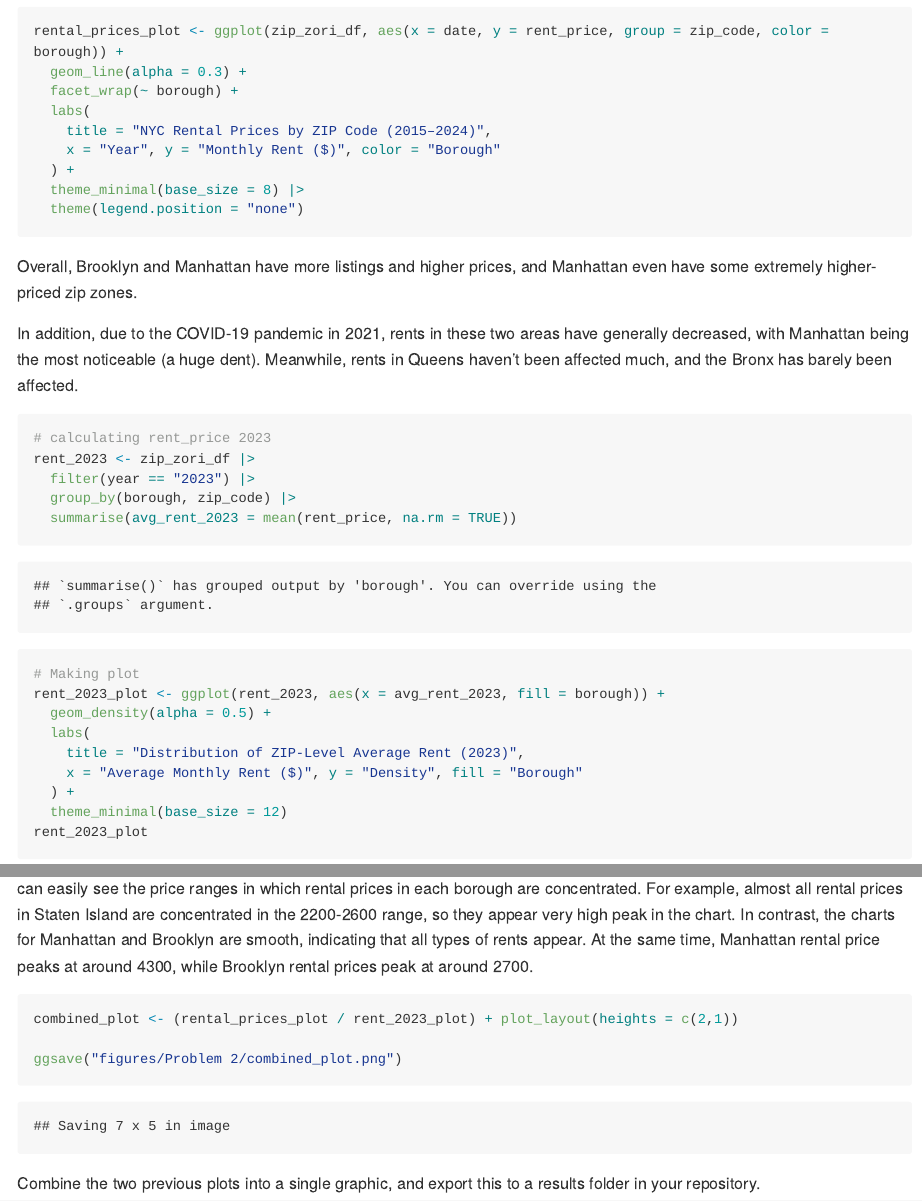
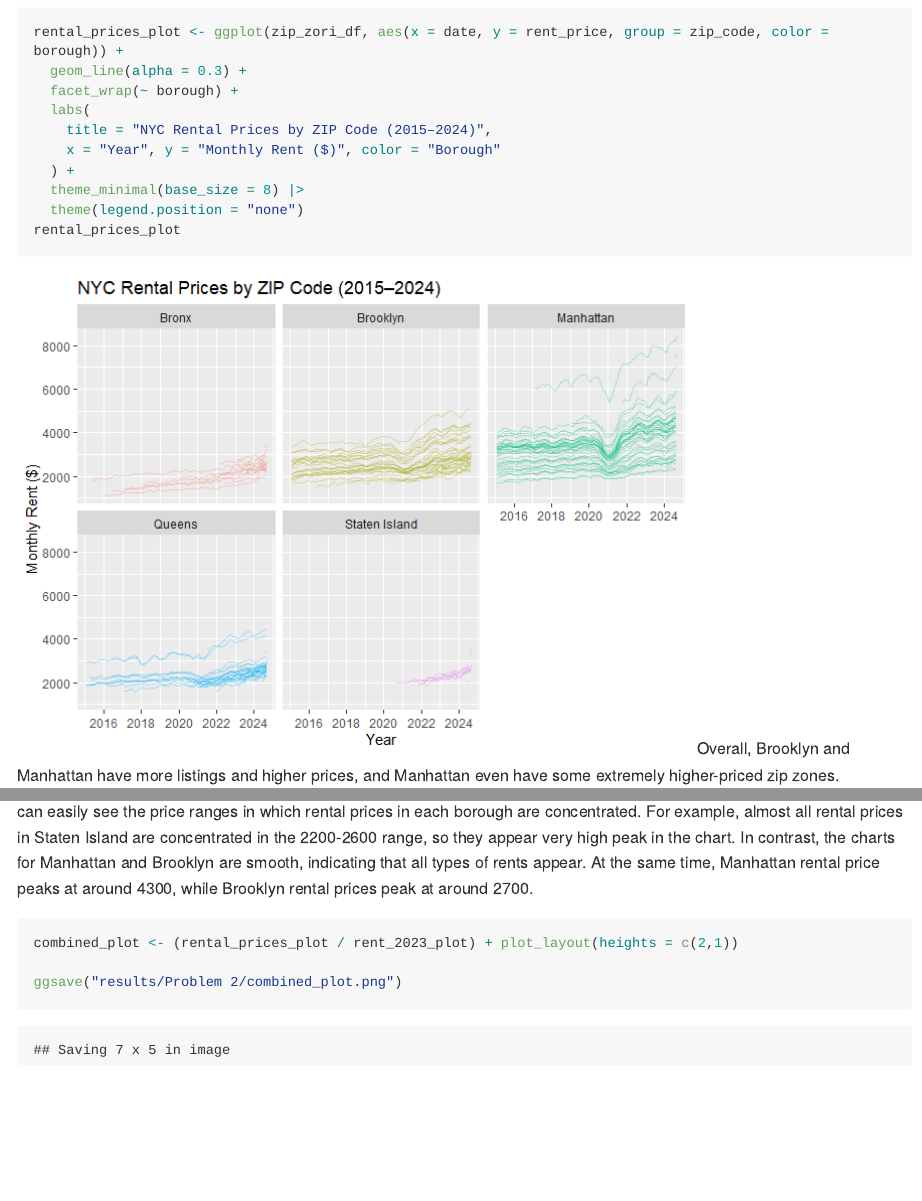
Before and after one commit to Ruipeng-cumc/p8105_hw3_rl3616, an R Markdown document (p8105_hw3_rl3616.Rmd): the page in a window 1100 px wide, from 4160 px down before the commit and from 4840 px down after it, so that both start at the same text, and a second part further down, joined at a grey line. The pictures show the output file p8105_hw3_rl3616.md that the author committed with the source, drawn offline in the style of GitHub; long lines of code are wrapped.

Commit message:
Fixed a small text error

````diff
--- a/p8105_hw3_rl3616.Rmd
+++ b/p8105_hw3_rl3616.Rmd
@@ -149,6 +151,7 @@ rental_prices_plot <- ggplot(zip_zori_df, aes(x = date, y = rent_price, group =
   ) +
   theme_minimal(base_size = 8) |>
   theme(legend.position = "none")
+rental_prices_plot
 ```
 Overall, Brooklyn and Manhattan have more listings and higher prices, and Manhattan even have some extremely higher-priced zip zones.
 
@@ -178,6 +181,5 @@ For example, almost all rental prices in Staten Island are concentrated in the 2
 ```{r}
 combined_plot <- (rental_prices_plot / rent_2023_plot) + plot_layout(heights = c(2,1))
 
-ggsave("figures/Problem 2/combined_plot.png")
+ggsave("results/Problem 2/combined_plot.png")
 ```
-Combine the two previous plots into a single graphic, and export this to a results folder in your repository.
````
Also changed, not shown: p8105_hw3_rl3616.md, p8105_hw3_rl3616_files/figure-gfm/unnamed-chunk-9-1.png, results/Problem 2/combined_plot.png, p8105_hw3_rl3616.Rmd (2 more changed lines).
